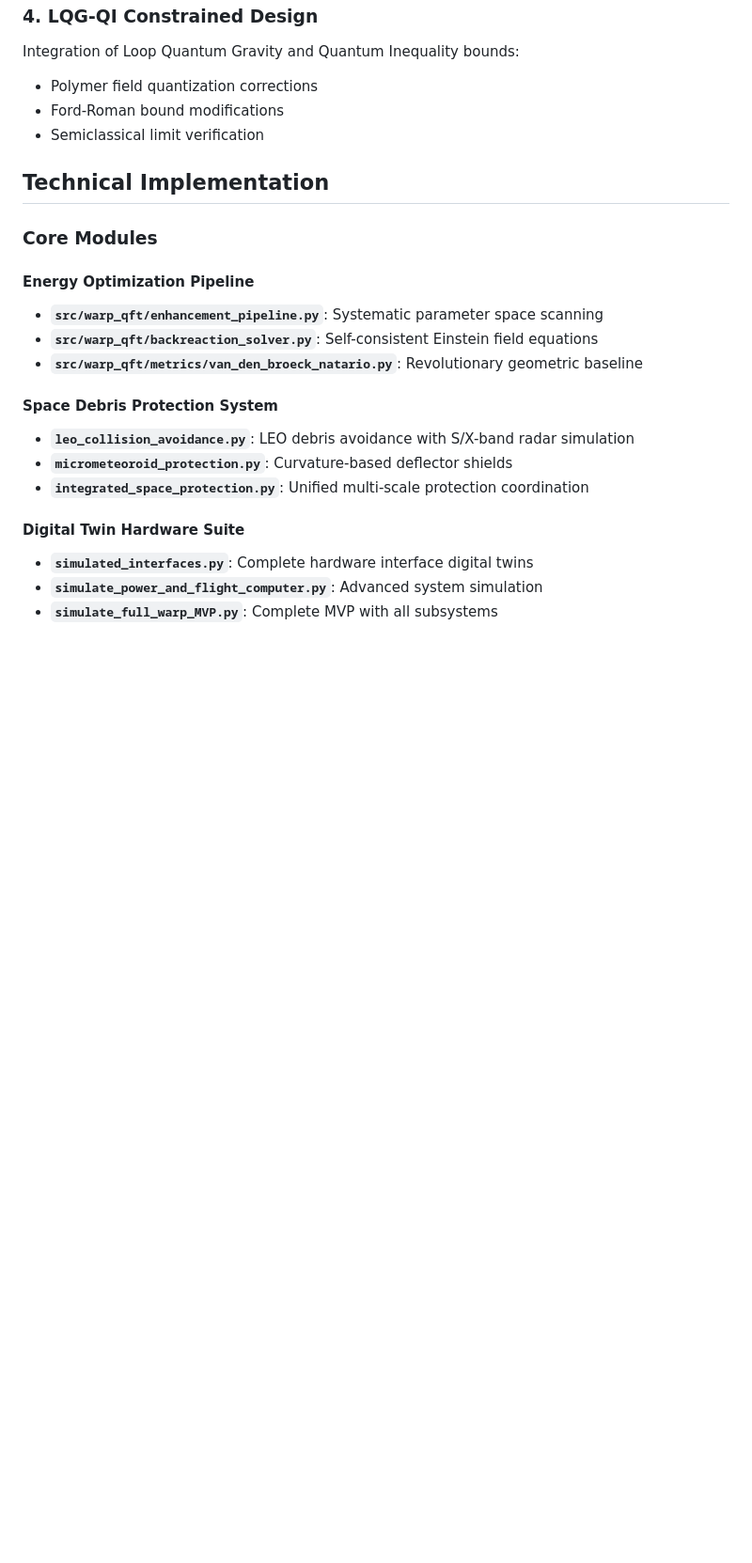
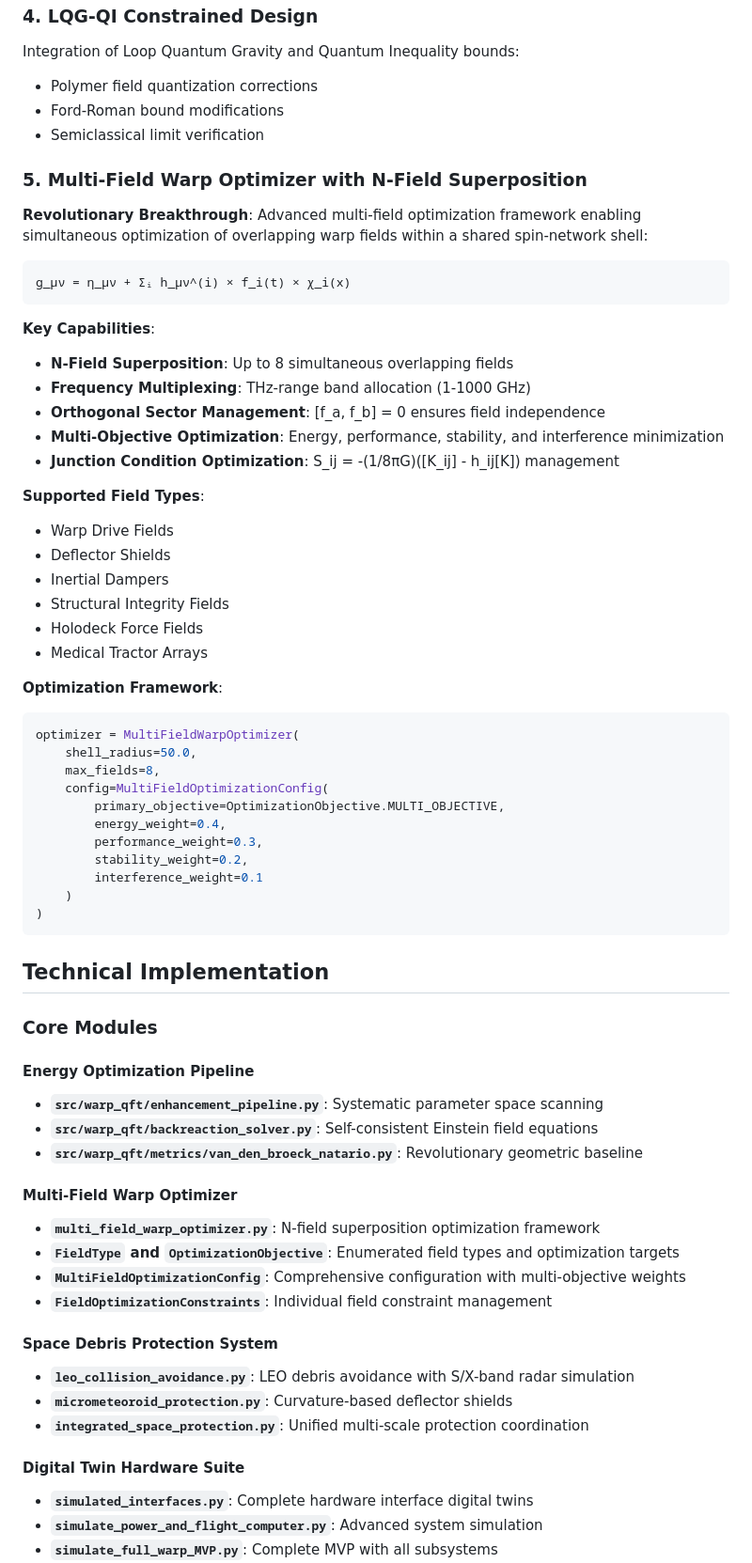
Before and after one commit to arcticoder/warp-bubble-optimizer, a Markdown page: docs/technical-documentation.md, the part around the change printed below. Shown: that part at 94% size. GitHub-like rendering; blank space fills up the shorter version.

Commit message:
Add multi-field warp optimizer section with N-field superposition details

````diff
--- a/docs/technical-documentation.md
+++ b/docs/technical-documentation.md
@@ -40,6 +40,44 @@ Integration of Loop Quantum Gravity and Quantum Inequality bounds:
 - Ford-Roman bound modifications
 - Semiclassical limit verification
 
+### 5. Multi-Field Warp Optimizer with N-Field Superposition
+
+**Revolutionary Breakthrough**: Advanced multi-field optimization framework enabling simultaneous optimization of overlapping warp fields within a shared spin-network shell:
+
+```
+g_μν = η_μν + Σᵢ h_μν^(i) × f_i(t) × χ_i(x)
+```
+
+**Key Capabilities**:
+- **N-Field Superposition**: Up to 8 simultaneous overlapping fields
+- **Frequency Multiplexing**: THz-range band allocation (1-1000 GHz)
+- **Orthogonal Sector Management**: [f_a, f_b] = 0 ensures field independence
+- **Multi-Objective Optimization**: Energy, performance, stability, and interference minimization
+- **Junction Condition Optimization**: S_ij = -(1/8πG)([K_ij] - h_ij[K]) management
+
+**Supported Field Types**:
+- Warp Drive Fields
+- Deflector Shields
+- Inertial Dampers
+- Structural Integrity Fields
+- Holodeck Force Fields
+- Medical Tractor Arrays
+
+**Optimization Framework**:
+```python
+optimizer = MultiFieldWarpOptimizer(
+    shell_radius=50.0,
+    max_fields=8,
+    config=MultiFieldOptimizationConfig(
+        primary_objective=OptimizationObjective.MULTI_OBJECTIVE,
+        energy_weight=0.4,
+        performance_weight=0.3,
+        stability_weight=0.2,
+        interference_weight=0.1
+    )
+)
+```
+
 ## Technical Implementation
 
 ### Core Modules
@@ -48,6 +86,12 @@ Integration of Loop Quantum Gravity and Quantum Inequality bounds:
 - **`src/warp_qft/enhancement_pipeline.py`**: Systematic parameter space scanning
 - **`src/warp_qft/backreaction_solver.py`**: Self-consistent Einstein field equations
 - **`src/warp_qft/metrics/van_den_broeck_natario.py`**: Revolutionary geometric baseline
+
+#### Multi-Field Warp Optimizer
+- **`multi_field_warp_optimizer.py`**: N-field superposition optimization framework
+- **`FieldType` and `OptimizationObjective`**: Enumerated field types and optimization targets
+- **`MultiFieldOptimizationConfig`**: Comprehensive configuration with multi-objective weights
+- **`FieldOptimizationConstraints`**: Individual field constraint management
 
 #### Space Debris Protection System
 - **`leo_collision_avoidance.py`**: LEO debris avoidance with S/X-band radar simulation
````
Also changed, not shown: other parts of docs/technical-documentation.md (+4 -0 lines).
